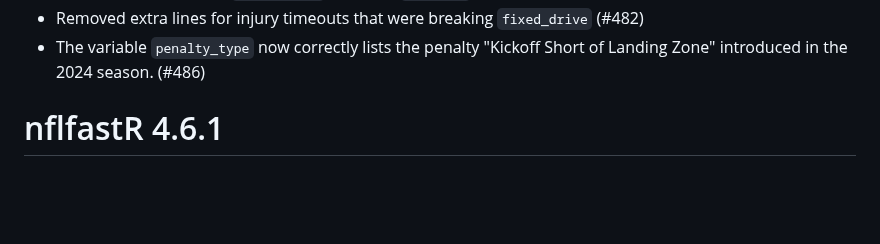
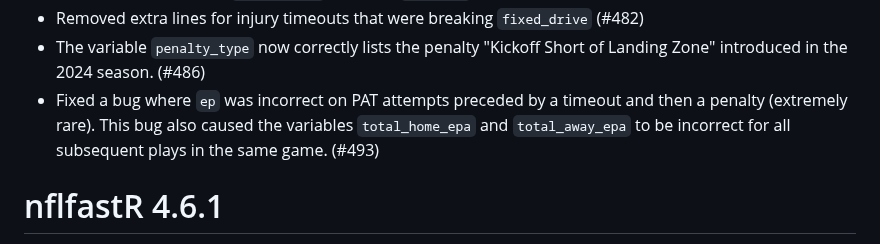
Before and after one commit to nflverse/nflfastR, a Markdown page: NEWS.md, the part around the change. Drawn GitHub-style; blank space fills up the shorter version.

Commit message:
News bullet

```diff
--- a/NEWS.md
+++ b/NEWS.md
@@ -19,6 +19,7 @@
 - Fixed a problem where `clean_pbp()` returned `pass = 1` in actual rush plays in very rare cases. (#479)
 - Removed extra lines for injury timeouts that were breaking `fixed_drive` (#482)
 - The variable `penalty_type` now correctly lists the penalty "Kickoff Short of Landing Zone" introduced in the 2024 season. (#486)
+- Fixed a bug where `ep` was incorrect on PAT attempts preceded by a timeout and then a penalty (extremely rare). This bug also caused the variables `total_home_epa` and `total_away_epa` to be incorrect for all subsequent plays in the same game. (#493)
 
 # nflfastR 4.6.1
 
```
